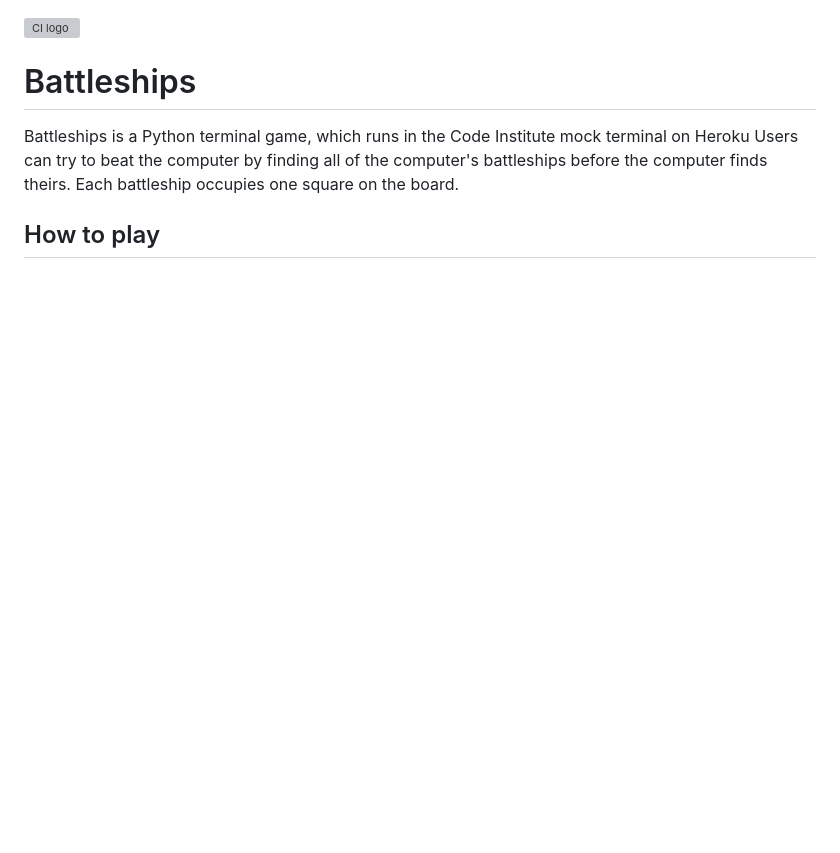
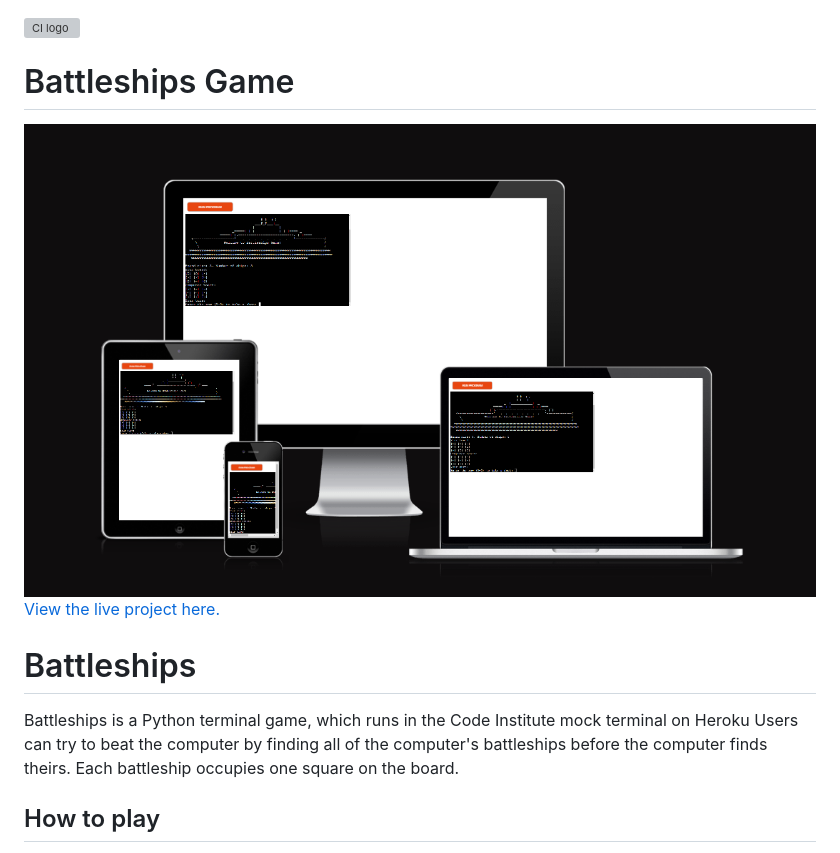
Before and after one commit to Dasmix/battleships, a Markdown page: README.md, the part around the change printed below. Drawn GitHub-style; blank space fills up the shorter version; grey boxes are pictures that could not be loaded.

```diff
--- a/README.md
+++ b/README.md
@@ -1,4 +1,9 @@
 ![CI logo](https://codeinstitute.s3.amazonaws.com/fullstack/ci_logo_small.png)
+# Battleships Game
+
+
+![I am responsive](/battleshipr.png)
+[View the live project here.](https://battleships-game1-8601e53e256f.herokuapp.com/)
 
 # Battleships
 
```
Also changed, not shown: other parts of README.md (+41 -15 lines), battleshiperrorchecking.png (added), battleships.png (deleted).
